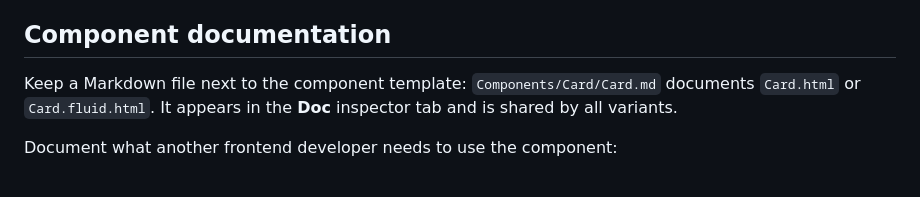
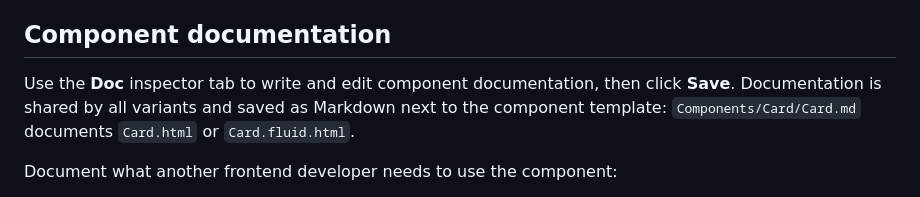
Before and after one commit to andersundsehr/frontend_studio, a Markdown page: README.md, the part around the change. Rendered like a GitHub page.

Commit message:
[DOCS] Make the Doc tab the primary documentation workflow

```diff
--- a/README.md
+++ b/README.md
@@ -146,9 +146,9 @@ Use `Save as new` to create another variant.
 
 ## Component documentation
 
-Keep a Markdown file next to the component template:
+Use the **Doc** inspector tab to write and edit component documentation, then click **Save**.
+Documentation is shared by all variants and saved as Markdown next to the component template:
 `Components/Card/Card.md` documents `Card.html` or `Card.fluid.html`.
-It appears in the **Doc** inspector tab and is shared by all variants.
 
 Document what another frontend developer needs to use the component:
 
```
